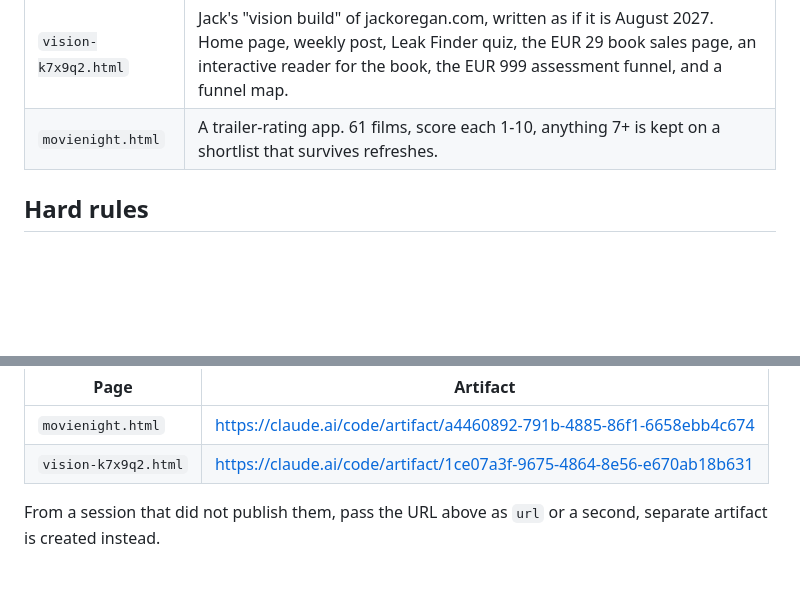
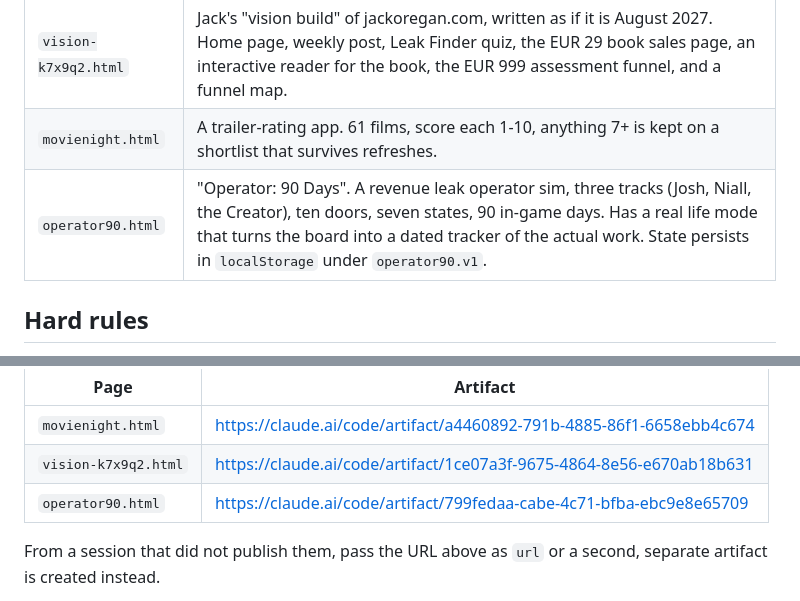
Before and after one commit to jackoreg1/v, a Markdown page: CLAUDE.md, 2 parts joined by grey strips. GitHub-like rendering; blank space fills up the shorter version.

Commit message:
Note operator90.html and its artifact link in CLAUDE.md
Co-Authored-By: Claude Fable 5.1 <noreply@anthropic.com>
Claude-Session: https://claude.ai/code/session_01SNuJX4wRU3sxj8FeeR55BB

```diff
--- a/CLAUDE.md
+++ b/CLAUDE.md
@@ -12,6 +12,7 @@ Two standalone, self-contained HTML pages. That is the whole repo.
 | --- | --- |
 | `vision-k7x9q2.html` | Jack's "vision build" of jackoregan.com, written as if it is August 2027. Home page, weekly post, Leak Finder quiz, the EUR 29 book sales page, an interactive reader for the book, the EUR 999 assessment funnel, and a funnel map. |
 | `movienight.html` | A trailer-rating app. 61 films, score each 1-10, anything 7+ is kept on a shortlist that survives refreshes. |
+| `operator90.html` | "Operator: 90 Days". A revenue leak operator sim, three tracks (Josh, Niall, the Creator), ten doors, seven states, 90 in-game days. Has a real life mode that turns the board into a dated tracker of the actual work. State persists in `localStorage` under `operator90.v1`. |
 
 ## Hard rules
 
@@ -107,6 +108,7 @@ script and publish the same file path to update the same link:
 | --- | --- |
 | `movienight.html` | https://claude.ai/code/artifact/a4460892-791b-4885-86f1-6658ebb4c674 |
 | `vision-k7x9q2.html` | https://claude.ai/code/artifact/1ce07a3f-9675-4864-8e56-e670ab18b631 |
+| `operator90.html` | https://claude.ai/code/artifact/799fedaa-cabe-4c71-bfba-ebc9e8e65709 |
 
 From a session that did not publish them, pass the URL above as `url` or a
 second, separate artifact is created instead.
```
